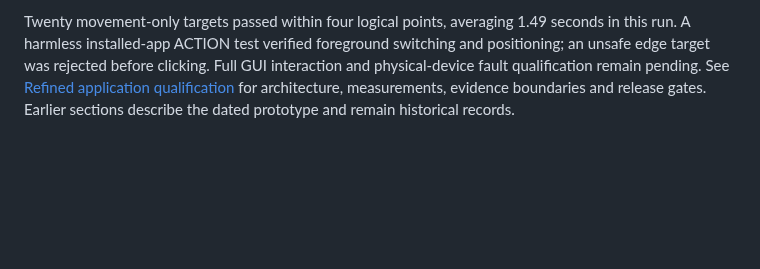
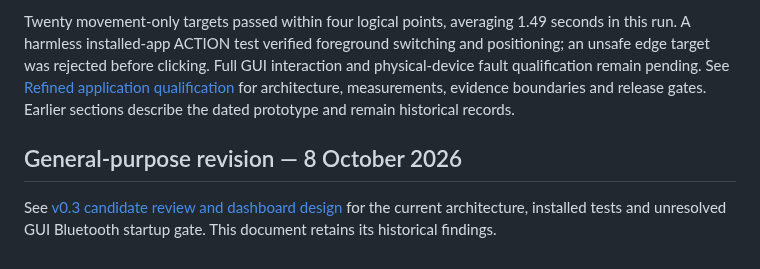
Before and after one commit to cmong67/flipper-mouse-bridge, a Markdown page: docs/Development-Paper.md, the part around the change. GitHub-like rendering; blank space fills up the shorter version.

```diff
--- a/docs/Development-Paper.md
+++ b/docs/Development-Paper.md
@@ -154,3 +154,8 @@ See [round 2 report](Kingshot-Round-2.md) for measurements and scope. These resu
 The refined native Mac app replaces the three-second manual placement flow with built-in game launch/focus and observed pointer correction. It adds explicit session states, bounded discovery/RPC/queue deadlines, exclusive controller ownership, cancellation and fresh arming after reconnect. The Flipper companion remains unchanged. Runtime is entirely local: the Mac bundle uses macOS frameworks, Bluetooth sends commands directly to the Flipper, and USB carries hardware mouse input. No cloud service, telemetry, account or separate Python runtime is used.
 
 Twenty movement-only targets passed within four logical points, averaging 1.49 seconds in this run. A harmless installed-app ACTION test verified foreground switching and positioning; an unsafe edge target was rejected before clicking. Full GUI interaction and physical-device fault qualification remain pending. See [Refined application qualification](Refined-App-Qualification.md) for architecture, measurements, evidence boundaries and release gates. Earlier sections describe the dated prototype and remain historical records.
+
+
+## General-purpose revision — 8 October 2026
+
+See [v0.3 candidate review and dashboard design](General-Purpose-Controller.md) for the current architecture, installed tests and unresolved GUI Bluetooth startup gate. This document retains its historical findings.
```
Also changed, not shown: README.md (+53 -38 lines), docs/General-Purpose-Controller.md (added, +85 -0 lines), docs/Roadmap.md (+5 -0 lines), docs/assets/controller-dashboard-v03.png (added), 12 other files.
